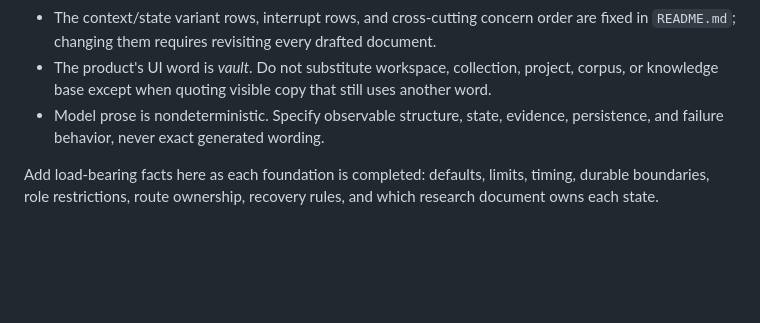
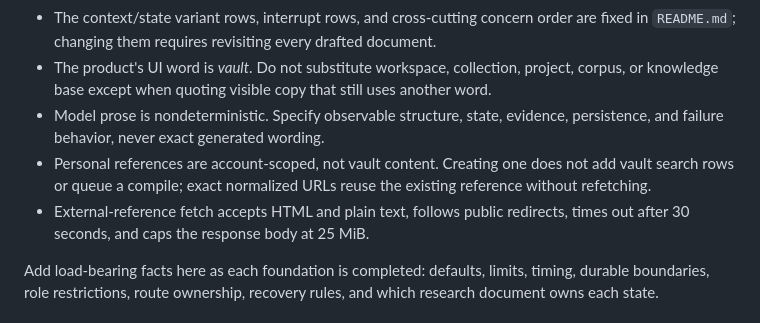
Before and after one commit to kijanac/great-minds, a Markdown page: goal.md, the part around the change. Drawn GitHub-style; blank space fills up the shorter version.

```diff
--- a/goal.md
+++ b/goal.md
@@ -39,6 +39,8 @@ Do not describe code. Describe what the user sees and does. Technical detail goe
 - The context/state variant rows, interrupt rows, and cross-cutting concern order are fixed in `README.md`; changing them requires revisiting every drafted document.
 - The product's UI word is *vault*. Do not substitute workspace, collection, project, corpus, or knowledge base except when quoting visible copy that still uses another word.
 - Model prose is nondeterministic. Specify observable structure, state, evidence, persistence, and failure behavior, never exact generated wording.
+- Personal references are account-scoped, not vault content. Creating one does not add vault search rows or queue a compile; exact normalized URLs reuse the existing reference without refetching.
+- External-reference fetch accepts HTML and plain text, follows public redirects, times out after 30 seconds, and caps the response body at 25 MiB.
 
 Add load-bearing facts here as each foundation is completed: defaults, limits, timing, durable boundaries, role restrictions, route ownership, recovery rules, and which research document owns each state.
 
```
Also changed, not shown: README.md (+1 -1 lines), reading-room/open-an-external-article.md (added, +140 -0 lines).
